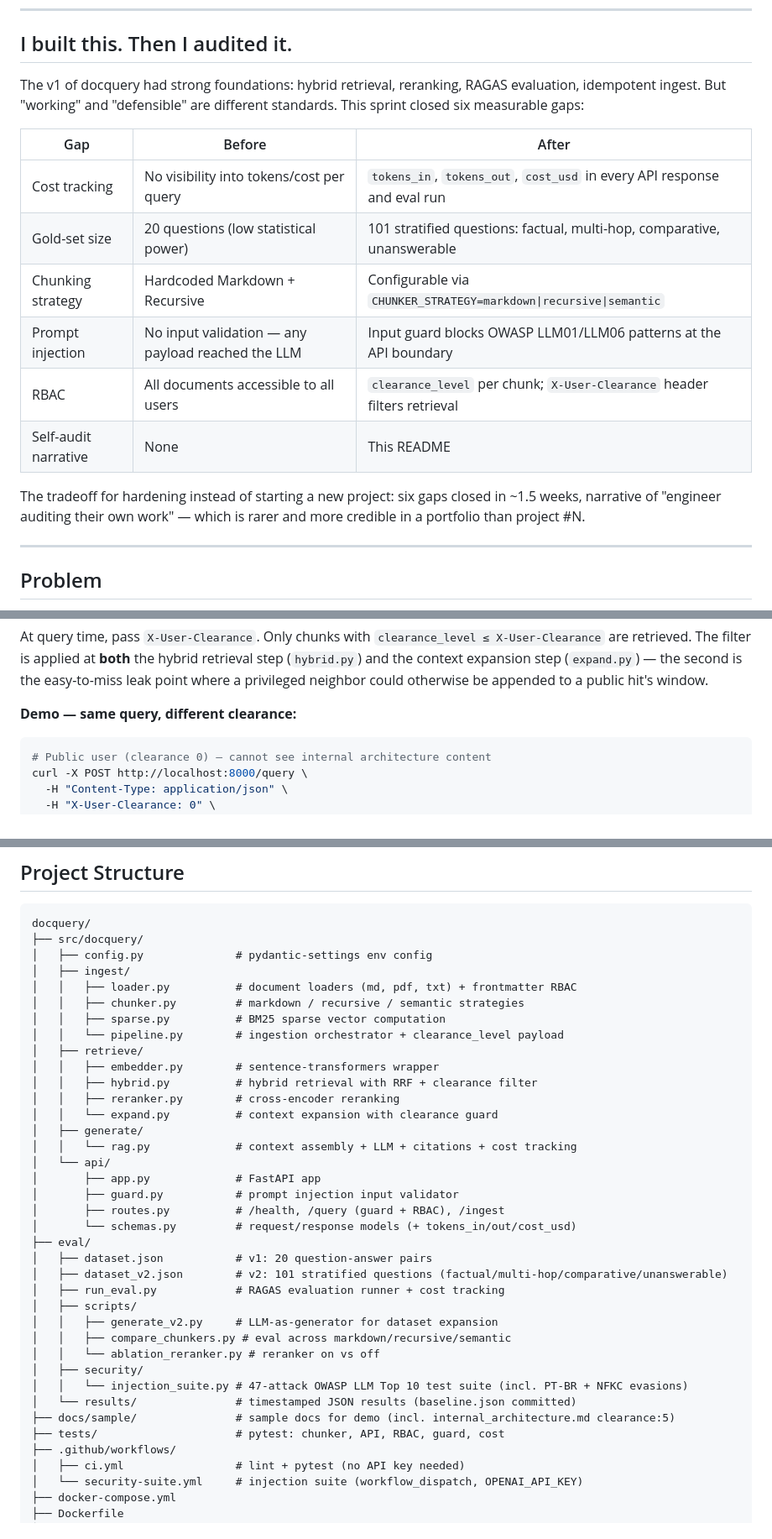
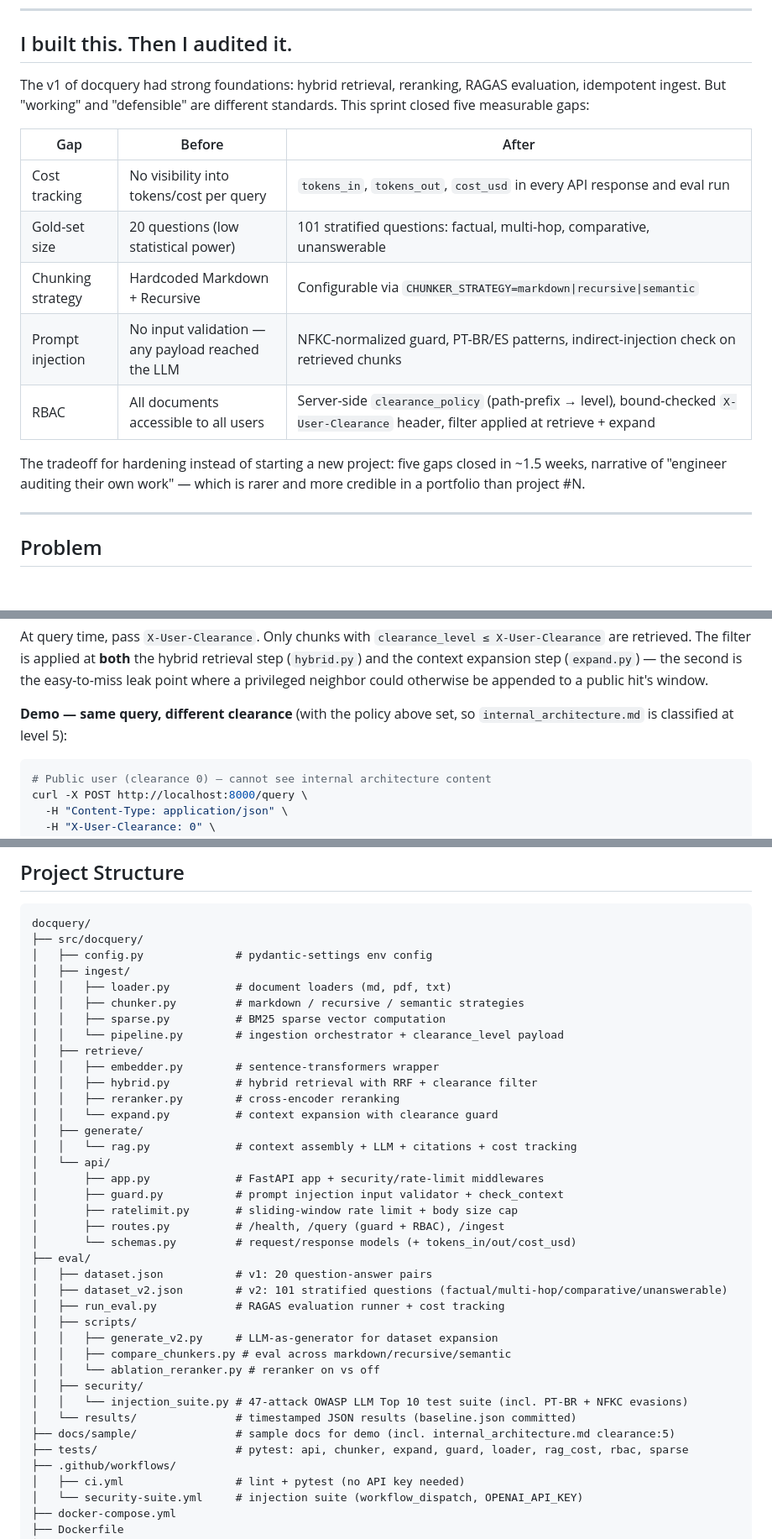
Before and after one commit to luannamorim/docquery, a Markdown page: README.md, 3 parts joined by grey strips. Shown at 84% size. Drawn GitHub-style; blank space fills up the shorter version.

Commit message:
docs(readme): tighten audit table and fix stale project tree
- Drop the meta 'Self-audit narrative' row from the audit table (was
  self-referential and stood out after the Pass 2 removal). Update the
  RBAC and Prompt injection rows to reflect the current implementation
  (server-side clearance_policy, NFKC + PT-BR + indirect-injection guard).
  Closing line: 'six gaps' -> 'five gaps'.
- Fix the project structure tree: loader.py no longer carries 'frontmatter
  RBAC' (frontmatter clearance is ignored); app.py adds 'security/rate-
  limit middlewares'; add the new ratelimit.py file; widen the tests list
  comment to reflect the actual test modules.
- Add a bridge sentence before the RBAC demo so it's clear the curl
  examples assume the CLEARANCE_POLICY block above has been configured.

````diff
--- a/README.md
+++ b/README.md
@@ -20,18 +20,17 @@ docquery combines **hybrid search (dense + BM25)**, **cross-encoder reranking**,
 
 ## I built this. Then I audited it.
 
-The v1 of docquery had strong foundations: hybrid retrieval, reranking, RAGAS evaluation, idempotent ingest. But "working" and "defensible" are different standards. This sprint closed six measurable gaps:
+The v1 of docquery had strong foundations: hybrid retrieval, reranking, RAGAS evaluation, idempotent ingest. But "working" and "defensible" are different standards. This sprint closed five measurable gaps:
 
 | Gap | Before | After |
 |-----|--------|-------|
 | Cost tracking | No visibility into tokens/cost per query | `tokens_in`, `tokens_out`, `cost_usd` in every API response and eval run |
 | Gold-set size | 20 questions (low statistical power) | 101 stratified questions: factual, multi-hop, comparative, unanswerable |
 | Chunking strategy | Hardcoded Markdown + Recursive | Configurable via `CHUNKER_STRATEGY=markdown\|recursive\|semantic` |
-| Prompt injection | No input validation — any payload reached the LLM | Input guard blocks OWASP LLM01/LLM06 patterns at the API boundary |
-| RBAC | All documents accessible to all users | `clearance_level` per chunk; `X-User-Clearance` header filters retrieval |
-| Self-audit narrative | None | This README |
+| Prompt injection | No input validation — any payload reached the LLM | NFKC-normalized guard, PT-BR/ES patterns, indirect-injection check on retrieved chunks |
+| RBAC | All documents accessible to all users | Server-side `clearance_policy` (path-prefix → level), bound-checked `X-User-Clearance` header, filter applied at retrieve + expand |
 
-The tradeoff for hardening instead of starting a new project: six gaps closed in ~1.5 weeks, narrative of "engineer auditing their own work" — which is rarer and more credible in a portfolio than project #N.
+The tradeoff for hardening instead of starting a new project: five gaps closed in ~1.5 weeks, narrative of "engineer auditing their own work" — which is rarer and more credible in a portfolio than project #N.
 
 ---
 
@@ -158,7 +157,7 @@ MAX_CLEARANCE_LEVEL=10      # ceiling enforced on X-User-Clearance header
 
 At query time, pass `X-User-Clearance`. Only chunks with `clearance_level ≤ X-User-Clearance` are retrieved. The filter is applied at **both** the hybrid retrieval step (`hybrid.py`) and the context expansion step (`expand.py`) — the second is the easy-to-miss leak point where a privileged neighbor could otherwise be appended to a public hit's window.
 
-**Demo — same query, different clearance:**
+**Demo — same query, different clearance** (with the policy above set, so `internal_architecture.md` is classified at level 5):
 
 ```bash
 # Public user (clearance 0) — cannot see internal architecture content
@@ -259,7 +258,7 @@ docquery/
 ├── src/docquery/
 │   ├── config.py              # pydantic-settings env config
 │   ├── ingest/
-│   │   ├── loader.py          # document loaders (md, pdf, txt) + frontmatter RBAC
+│   │   ├── loader.py          # document loaders (md, pdf, txt)
 │   │   ├── chunker.py         # markdown / recursive / semantic strategies
 │   │   ├── sparse.py          # BM25 sparse vector computation
 │   │   └── pipeline.py        # ingestion orchestrator + clearance_level payload
@@ -271,8 +270,9 @@ docquery/
 │   ├── generate/
 │   │   └── rag.py             # context assembly + LLM + citations + cost tracking
 │   └── api/
-│       ├── app.py             # FastAPI app
-│       ├── guard.py           # prompt injection input validator
+│       ├── app.py             # FastAPI app + security/rate-limit middlewares
+│       ├── guard.py           # prompt injection input validator + check_context
+│       ├── ratelimit.py       # sliding-window rate limit + body size cap
 │       ├── routes.py          # /health, /query (guard + RBAC), /ingest
 │       └── schemas.py         # request/response models (+ tokens_in/out/cost_usd)
 ├── eval/
@@ -287,7 +287,7 @@ docquery/
 │   │   └── injection_suite.py # 47-attack OWASP LLM Top 10 test suite (incl. PT-BR + NFKC evasions)
 │   └── results/               # timestamped JSON results (baseline.json committed)
 ├── docs/sample/               # sample docs for demo (incl. internal_architecture.md clearance:5)
-├── tests/                     # pytest: chunker, API, RBAC, guard, cost
+├── tests/                     # pytest: api, chunker, expand, guard, loader, rag_cost, rbac, sparse
 ├── .github/workflows/
 │   ├── ci.yml                 # lint + pytest (no API key needed)
 │   └── security-suite.yml     # injection suite (workflow_dispatch, OPENAI_API_KEY)
````
